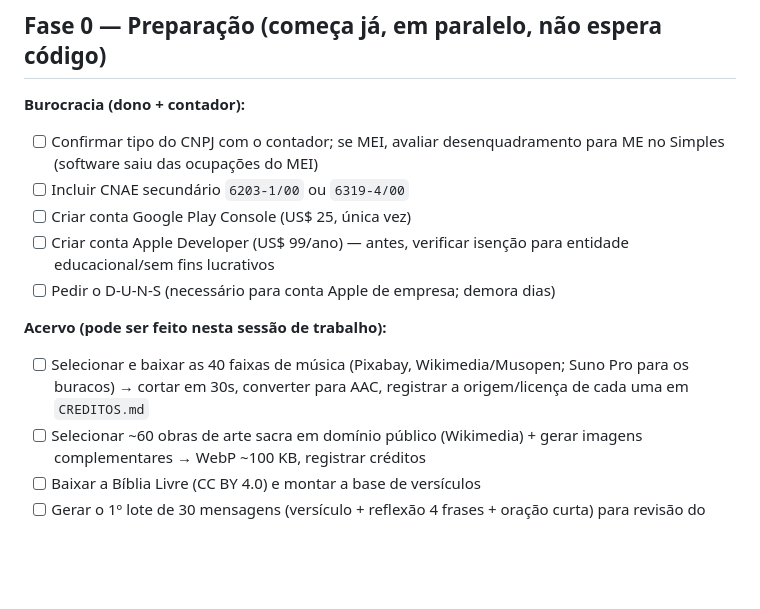
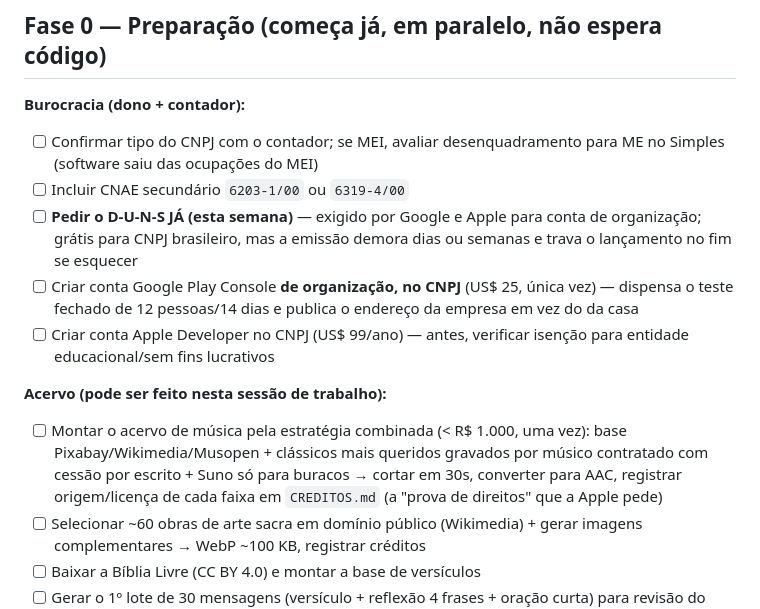
Before and after one commit to gregoryams84-lang/site-toca-o-negocio, a Markdown page: manha-de-fe/docs/PLANO.md, the part around the change. Drawn GitHub-style; blank space fills up the shorter version.

```diff
--- a/manha-de-fe/docs/PLANO.md
+++ b/manha-de-fe/docs/PLANO.md
@@ -11,15 +11,21 @@
 - [ ] Confirmar tipo do CNPJ com o contador; se MEI, avaliar desenquadramento
       para ME no Simples (software saiu das ocupações do MEI)
 - [ ] Incluir CNAE secundário `6203-1/00` ou `6319-4/00`
-- [ ] Criar conta Google Play Console (US$ 25, única vez)
-- [ ] Criar conta Apple Developer (US$ 99/ano) — antes, verificar isenção para
-      entidade educacional/sem fins lucrativos
-- [ ] Pedir o D-U-N-S (necessário para conta Apple de empresa; demora dias)
+- [ ] **Pedir o D-U-N-S JÁ (esta semana)** — exigido por Google e Apple para
+      conta de organização; grátis para CNPJ brasileiro, mas a emissão demora
+      dias ou semanas e trava o lançamento no fim se esquecer
+- [ ] Criar conta Google Play Console **de organização, no CNPJ** (US$ 25,
+      única vez) — dispensa o teste fechado de 12 pessoas/14 dias e publica o
+      endereço da empresa em vez do da casa
+- [ ] Criar conta Apple Developer no CNPJ (US$ 99/ano) — antes, verificar
+      isenção para entidade educacional/sem fins lucrativos
 
 **Acervo (pode ser feito nesta sessão de trabalho):**
-- [ ] Selecionar e baixar as 40 faixas de música (Pixabay, Wikimedia/Musopen;
-      Suno Pro para os buracos) → cortar em 30s, converter para AAC, registrar
-      a origem/licença de cada uma em `CREDITOS.md`
+- [ ] Montar o acervo de música pela estratégia combinada (< R$ 1.000, uma
+      vez): base Pixabay/Wikimedia/Musopen + clássicos mais queridos gravados
+      por músico contratado com cessão por escrito + Suno só para buracos →
+      cortar em 30s, converter para AAC, registrar origem/licença de cada
+      faixa em `CREDITOS.md` (a "prova de direitos" que a Apple pede)
 - [ ] Selecionar ~60 obras de arte sacra em domínio público (Wikimedia) +
       gerar imagens complementares → WebP ~100 KB, registrar créditos
 - [ ] Baixar a Bíblia Livre (CC BY 4.0) e montar a base de versículos
```
Also changed, not shown: manha-de-fe/docs/ESPECIFICACAO.md (+28 -2 lines).
